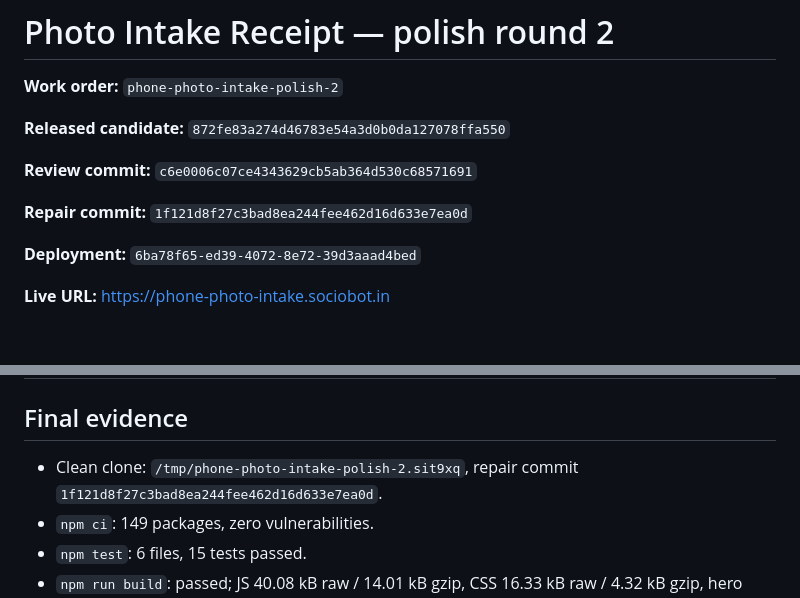
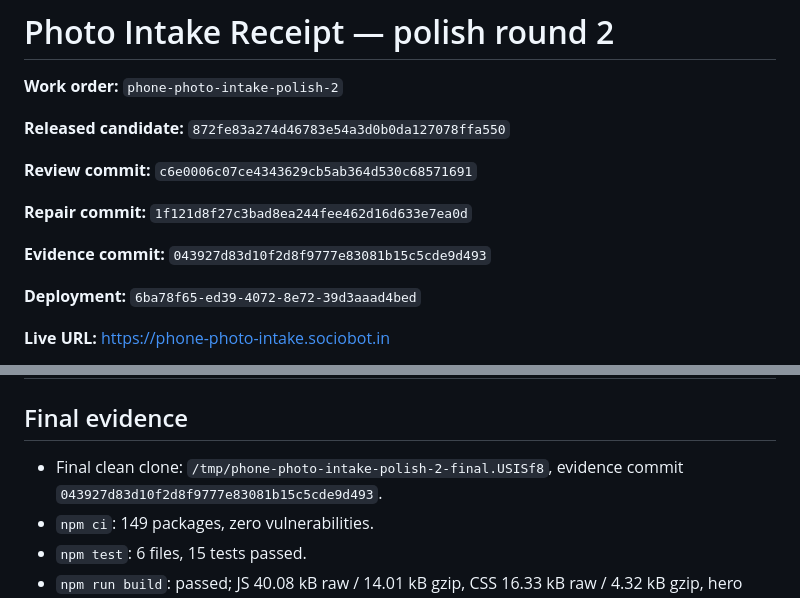
Before and after one commit to B-Divyesh/sf-phone-photo-intake, a Markdown page: .factory/polish-2.md, 2 parts joined by grey strips. Drawn GitHub-style; blank space fills up the shorter version.

Commit message:
docs: finalize clean-clone verification

```diff
--- a/.factory/polish-2.md
+++ b/.factory/polish-2.md
@@ -7,6 +7,8 @@
 **Review commit:** `c6e0006c07ce4343629cb5ab364d530c68571691`
 
 **Repair commit:** `1f121d8f27c3bad8ea244fee462d16d633e7ea0d`
+
+**Evidence commit:** `043927d83d10f2d8f9777e83081b15c5cde9d493`
 
 **Deployment:** `6ba78f65-ed39-4072-8e72-39d3aaad4bed`
 
@@ -64,7 +66,7 @@ Every finding in `review-2.md`, `review-1.md`, and `polish-1.md` was checked aga
 
 ## Final evidence
 
-- Clean clone: `/tmp/phone-photo-intake-polish-2.sit9xq`, repair commit `1f121d8f27c3bad8ea244fee462d16d633e7ea0d`.
+- Final clean clone: `/tmp/phone-photo-intake-polish-2-final.USISf8`, evidence commit `043927d83d10f2d8f9777e83081b15c5cde9d493`.
 - `npm ci`: 149 packages, zero vulnerabilities.
 - `npm test`: 6 files, 15 tests passed.
 - `npm run build`: passed; JS 40.08 kB raw / 14.01 kB gzip, CSS 16.33 kB raw / 4.32 kB gzip, hero 58.46 kB.
```
Also changed, not shown: .factory/handoff.md (+3 -1 lines).
